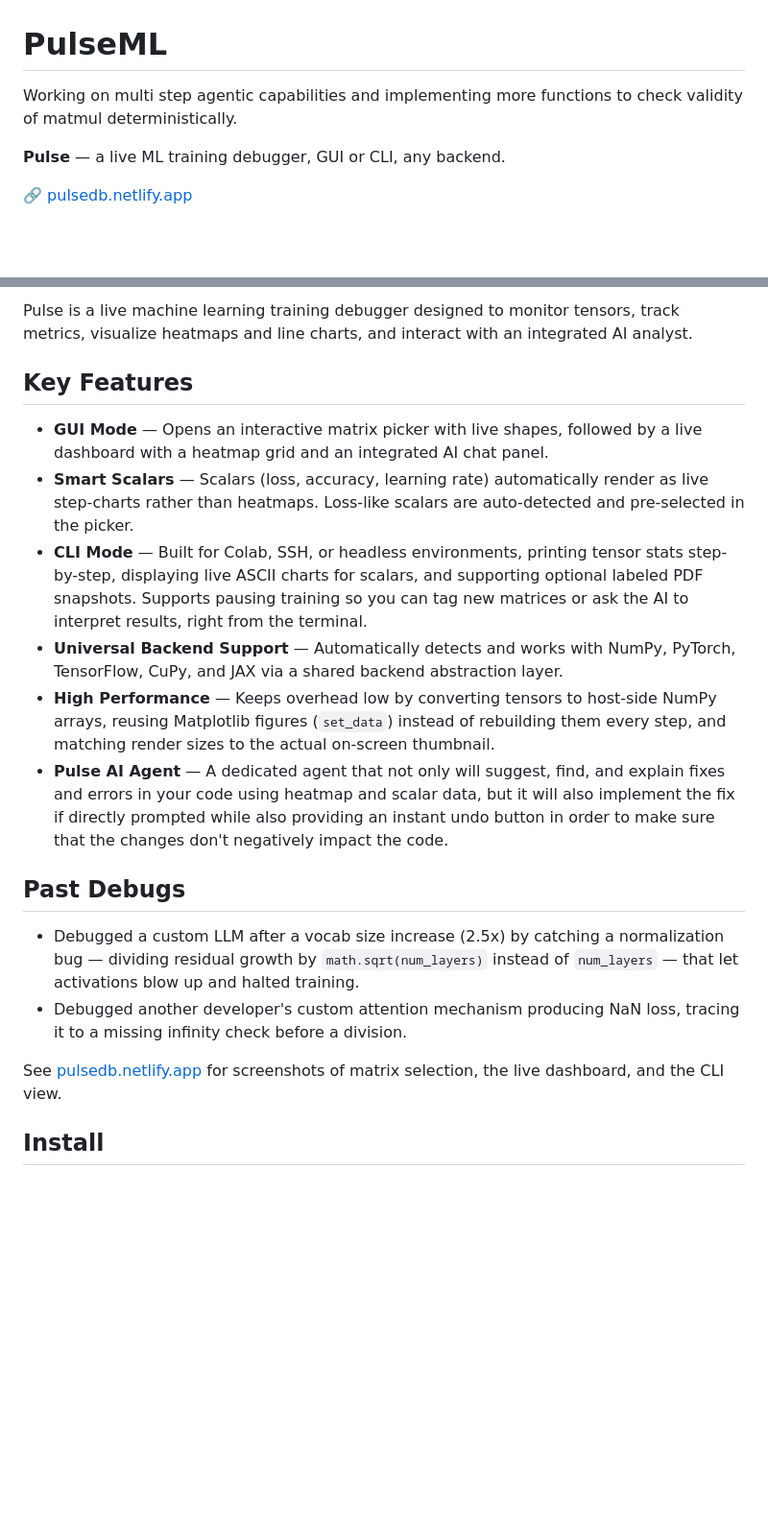
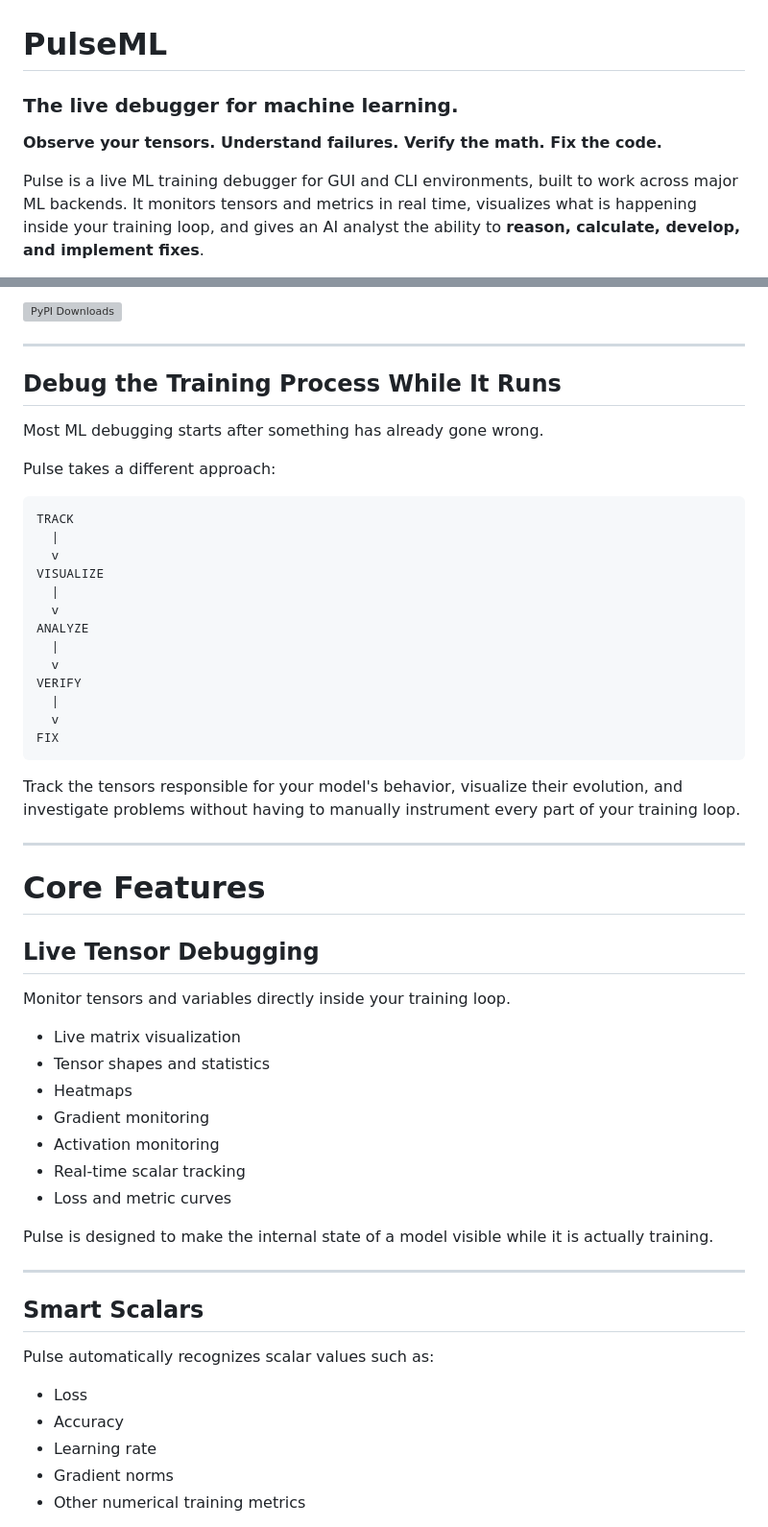
Before and after one commit to codeyash09/PulseML, a Markdown page: README.md, 2 parts joined by grey strips. Shown at 96% size. Rendered like a GitHub page; blank space fills up the shorter version; grey boxes are pictures that could not be loaded.

````diff
--- a/README.md
+++ b/README.md
@@ -1,8 +1,8 @@
 # PulseML
 
-Working on multi step agentic capabilities and implementing more functions to check validity of matmul deterministically.
+### The live debugger for machine learning.
 
-**Pulse** — a live ML training debugger, GUI or CLI, any backend.
+**Observe your tensors. Understand failures. Verify the math. Fix the code.**
 
-🔗 [pulsedb.netlify.app](https://pulsedb.netlify.app/)
+Pulse is a live ML training debugger for GUI and CLI environments, built to work across major ML backends. It monitors tensors and metrics in real time, visualizes what is happening inside your training loop, and gives an AI analyst the ability to **reason, calculate, develop, and implement fixes**.
 
@@ -10,43 +10,59 @@ Working on multi step agentic capabilities and implementing more functions to ch
 
-Pulse is a live machine learning training debugger designed to monitor
-tensors, track metrics, visualize heatmaps and line charts, and interact
-with an integrated AI analyst.
+[![PyPI Downloads](https://static.pepy.tech/personalized-badge/pulseml?period=total\&units=NONE\&left_color=BLACK\&right_color=GREY\&left_text=downloads)](https://pepy.tech/projects/pulseml)
 
-## Key Features
+---
 
-- **GUI Mode** — Opens an interactive matrix picker with live shapes,
-  followed by a live dashboard with a heatmap grid and an integrated AI
-  chat panel.
-- **Smart Scalars** — Scalars (loss, accuracy, learning rate)
-  automatically render as live step-charts rather than heatmaps.
-  Loss-like scalars are auto-detected and pre-selected in the picker.
-- **CLI Mode** — Built for Colab, SSH, or headless environments, printing
-  tensor stats step-by-step, displaying live ASCII charts for scalars,
-  and supporting optional labeled PDF snapshots. Supports pausing
-  training so you can tag new matrices or ask the AI to interpret
-  results, right from the terminal.
-- **Universal Backend Support** — Automatically detects and works with
-  NumPy, PyTorch, TensorFlow, CuPy, and JAX via a shared backend
-  abstraction layer.
-- **High Performance** — Keeps overhead low by converting tensors to
-  host-side NumPy arrays, reusing Matplotlib figures (`set_data`) instead
-  of rebuilding them every step, and matching render sizes to the actual
-  on-screen thumbnail.
-- **Pulse AI Agent** — A dedicated agent that not only will suggest, find,
-  and explain fixes and errors in your code using heatmap and scalar data,
-  but it will also implement the fix if directly prompted while also providing
-  an instant undo button in order to make sure that the changes don't
-  negatively impact the code.
-## Past Debugs
+## Debug the Training Process While It Runs
 
-- Debugged a custom LLM after a vocab size increase (2.5x) by catching a
-  normalization bug — dividing residual growth by `math.sqrt(num_layers)`
-  instead of `num_layers` — that let activations blow up and halted
-  training.
-- Debugged another developer's custom attention mechanism producing NaN
-  loss, tracing it to a missing infinity check before a division.
+Most ML debugging starts after something has already gone wrong.
 
-See [pulsedb.netlify.app](https://pulsedb.netlify.app/) for screenshots
-of matrix selection, the live dashboard, and the CLI view.
+Pulse takes a different approach:
 
-## Install
+```text
+TRACK
+  |
+  v
+VISUALIZE
+  |
+  v
+ANALYZE
+  |
+  v
+VERIFY
+  |
+  v
+FIX
+```
+
+Track the tensors responsible for your model's behavior, visualize their evolution, and investigate problems without having to manually instrument every part of your training loop.
+
+---
+
+# Core Features
+
+## Live Tensor Debugging
+
+Monitor tensors and variables directly inside your training loop.
+
+* Live matrix visualization
+* Tensor shapes and statistics
+* Heatmaps
+* Gradient monitoring
+* Activation monitoring
+* Real-time scalar tracking
+* Loss and metric curves
+
+Pulse is designed to make the internal state of a model visible while it is actually training.
+
+---
+
+## Smart Scalars
+
+Pulse automatically recognizes scalar values such as:
+
+* Loss
+* Accuracy
+* Learning rate
+* Gradient norms
+* Other numerical training metrics
+
````
Also changed, not shown: other parts of README.md (+298 -18 lines).
